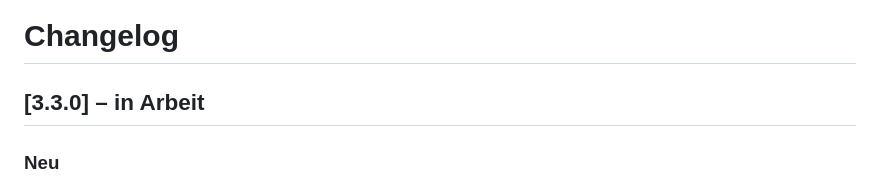
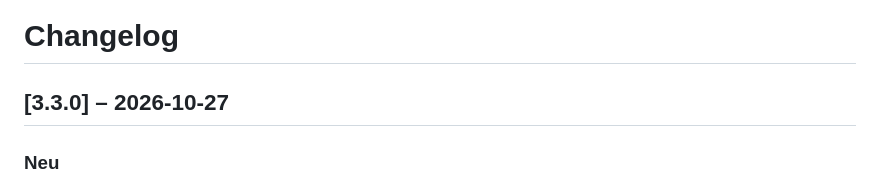
Before and after one commit to Ben031982/STFC_Building_Planner, a Markdown page: CHANGELOG.md, the part around the change. Drawn GitHub-style.

Commit message:
Version 3.3.0: Erreichte Ziele, Hinweis bei „Gedeckt“
Co-Authored-By: Claude Opus 5.5 <noreply@anthropic.com>
Claude-Session: https://claude.ai/code/session_01UmjZpDTWrr9gWYbFhdv5DV

```diff
--- a/CHANGELOG.md
+++ b/CHANGELOG.md
@@ -1,6 +1,6 @@
 # Changelog
 
-## [3.3.0] – in Arbeit
+## [3.3.0] – 2026-10-27
 
 ### Neu
 - **Erreichte Ziele unter Verlauf:** Alle mit „Ziel erreicht“ abgeschlossenen Pläne stehen dauerhaft in einer Liste (erreicht am, geplant seit, letzte Prognose). Ein Eintrag lässt sich nach Rückfrage löschen; der Plan kommt dadurch nicht zurück.
```
